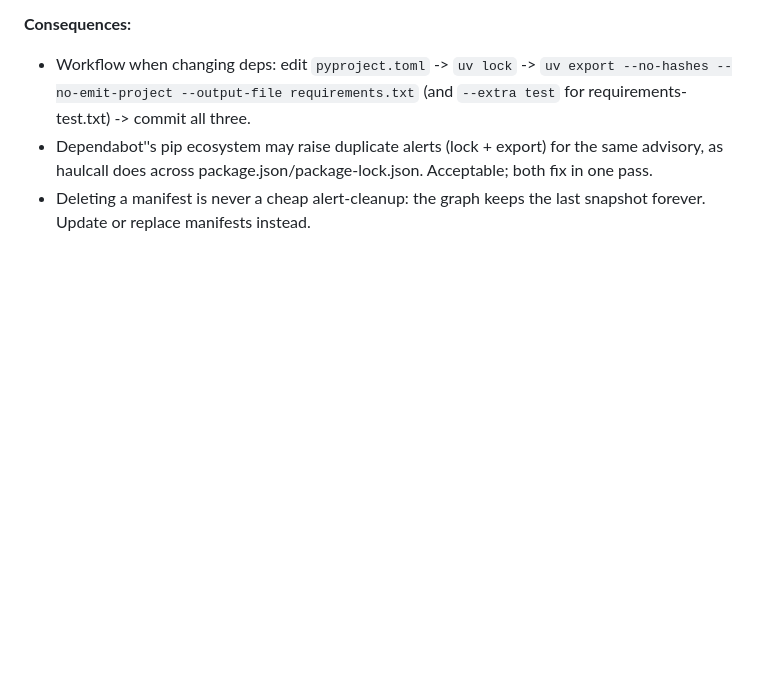
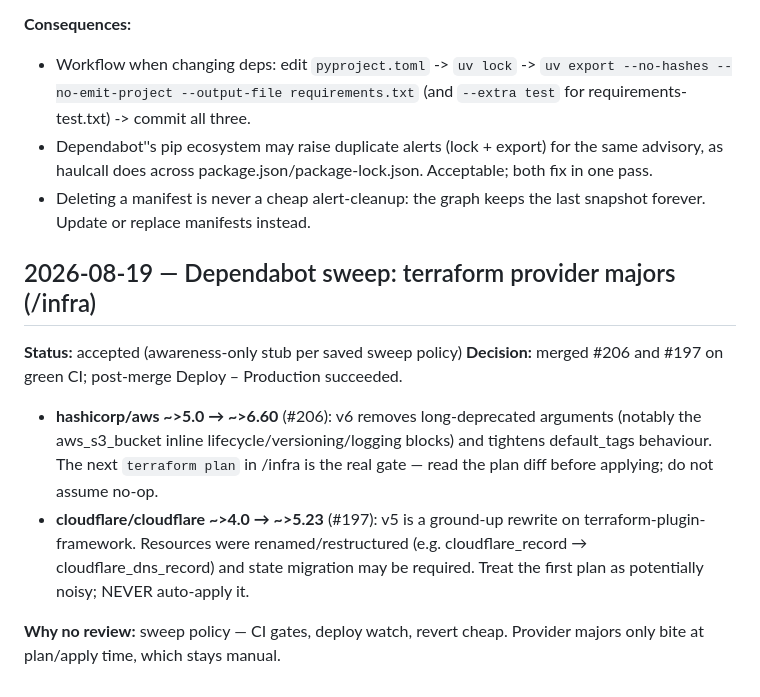
Before and after one commit to stevenfackley/undertow-engine, a Markdown page: DECISIONS.md, the part around the change. Rendered like a GitHub page; blank space fills up the shorter version.

Commit message:
docs: ADR stubs for the 2026-08-19 dependabot major merges (#212)

```diff
--- a/DECISIONS.md
+++ b/DECISIONS.md
@@ -184,3 +184,12 @@ greenlet 3.5.4 (patch-level) in the exports.
   Acceptable; both fix in one pass.
 - Deleting a manifest is never a cheap alert-cleanup: the graph keeps the
   last snapshot forever. Update or replace manifests instead.
+
+## 2026-08-19 — Dependabot sweep: terraform provider majors (/infra)
+
+**Status:** accepted (awareness-only stub per saved sweep policy)
+**Decision:** merged #206 and #197 on green CI; post-merge Deploy – Production succeeded.
+- **hashicorp/aws ~>5.0 → ~>6.60** (#206): v6 removes long-deprecated arguments (notably the aws_s3_bucket inline lifecycle/versioning/logging blocks) and tightens default_tags behaviour. The next `terraform plan` in /infra is the real gate — read the plan diff before applying; do not assume no-op.
+- **cloudflare/cloudflare ~>4.0 → ~>5.23** (#197): v5 is a ground-up rewrite on terraform-plugin-framework. Resources were renamed/restructured (e.g. cloudflare_record → cloudflare_dns_record) and state migration may be required. Treat the first plan as potentially noisy; NEVER auto-apply it.
+
+**Why no review:** sweep policy — CI gates, deploy watch, revert cheap. Provider majors only bite at plan/apply time, which stays manual.
```
